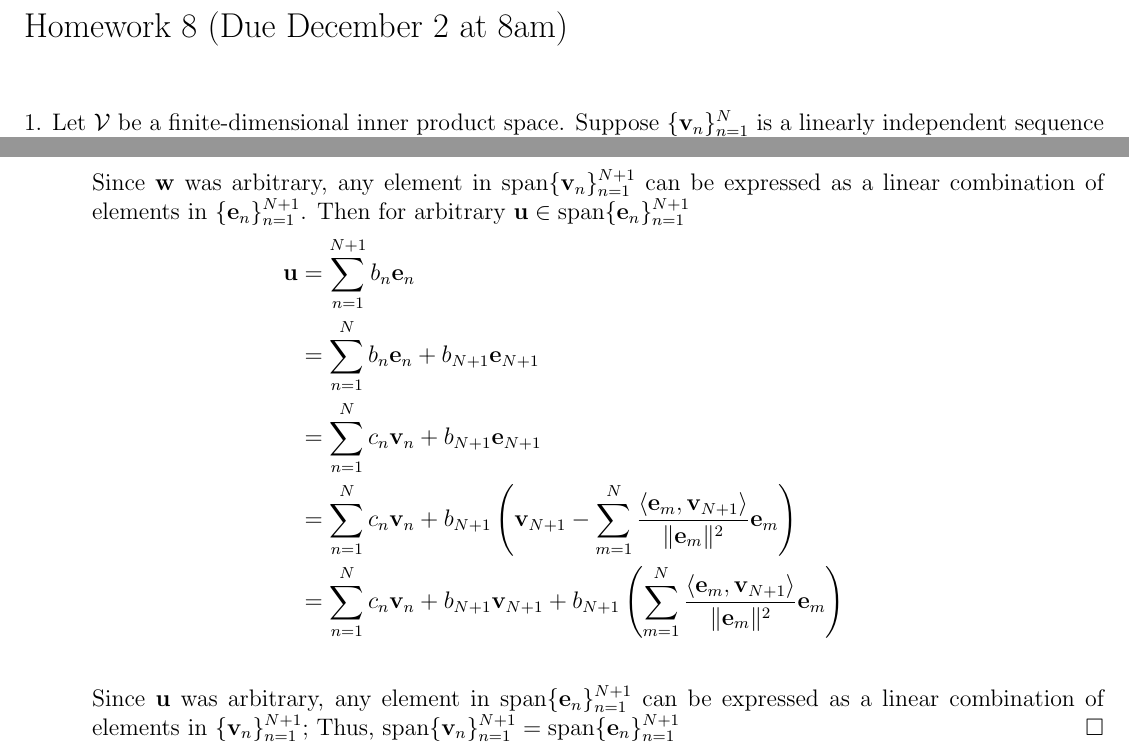
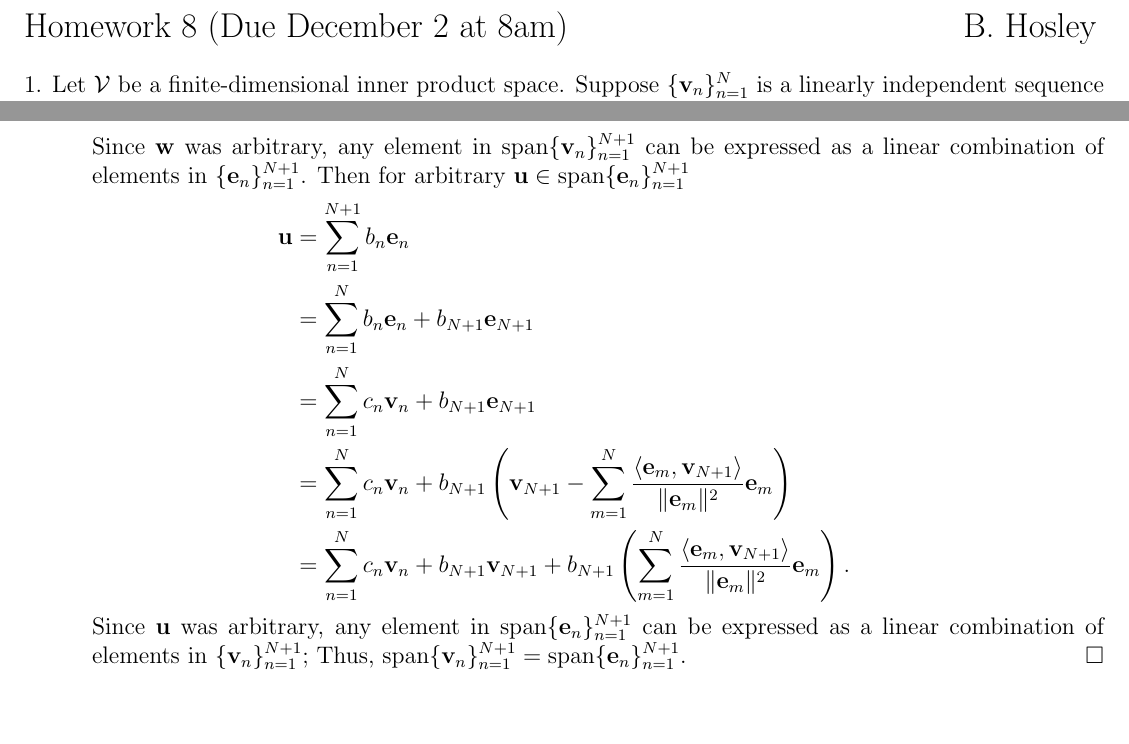
Before and after one commit to bhosley/Schoolwork, a LaTeX problem sheet (2022Q4 - Linear Algebra/HW8/HW8.tex): two parts of pages 1 and 4 of 7, joined at a grey line, cut so that both start at the same text, the shorter picture padded with empty space. Compiled offline with pdfLaTeX.

Commit message:
Update HW8.tex

```diff
--- a/2022Q4 - Linear Algebra/HW8/HW8.tex
+++ b/2022Q4 - Linear Algebra/HW8/HW8.tex
@@ -61,7 +61,9 @@
 
 \thispagestyle{empty}
 
-\noindent{\Large Homework 8 (Due December 2 at 8am)}\bigskip
+\noindent{\Large Homework 8 (Due December 2 at 8am)}
+\hspace{\fill} {\Large B. Hosley}
+\bigskip \raggedbottom
 
 
 \begin{enumerate}[1.]
@@ -189,22 +191,21 @@ We shall see that \(\{\mathbf{e}_{n}\}_{n=1}^{N}\) is an independent sequence wi
 			&= \sum_{n=1}^{N}b_n\mathbf e_n + b_{N+1}\mathbf e_{N+1} \\
 			&= \sum_{n=1}^{N}c_n\mathbf v_n + b_{N+1}\mathbf e_{N+1} \\
 			&= \sum_{n=1}^{N}c_n\mathbf v_n + b_{N+1} \left( \mathbf{v}_{N+1}-\sum_{m=1}^{N}\frac{\langle\mathbf{e}_m,\mathbf{v}_{N+1}\rangle}{\|\mathbf{e}_m\|^2}\mathbf{e}_m \right) \\
-			&= \sum_{n=1}^{N}c_n\mathbf v_n + b_{N+1} \mathbf{v}_{N+1}+b_{N+1}\left( \sum_{m=1}^{N}\frac{\langle\mathbf{e}_m,\mathbf{v}_{N+1}\rangle}{\|\mathbf{e}_m\|^2}\mathbf{e}_m \right) \\
+			&= \sum_{n=1}^{N}c_n\mathbf v_n + b_{N+1} \mathbf{v}_{N+1}+b_{N+1}\left( \sum_{m=1}^{N}\frac{\langle\mathbf{e}_m,\mathbf{v}_{N+1}\rangle}{\|\mathbf{e}_m\|^2}\mathbf{e}_m \right).
 		\end{align*}
 		Since \(\mathbf u\) was arbitrary, any element in \(\operatorname{span} \{\mathbf{e}_{n}\}_{n=1}^{N+1}\) can be expressed as a
 		linear combination of elements in
 		\(\{\mathbf{v}_{n}\}_{n=1}^{N+1}\);
 		Thus, \( \operatorname{span} \{\mathbf{v}_{n}\}_{n=1}^{N+1} =
-		\operatorname{span} \{\mathbf{e}_{n}\}_{n=1}^{N+1}\)
+		\operatorname{span} \{\mathbf{e}_{n}\}_{n=1}^{N+1}\).
 	\end{proof}
-
-
-
 
 \end{enumerate}
 
 
 % \end{ Question 1 }
+
+\clearpage
 
 \item\label{gsp} Use the Gram-Schmidt orthogonalization procedure on the basis \(\{p_{0},p_{1},p_{2}\}\) for \(\mathbb{P}_{2}\) to find an orthogonal basis for \(\mathbb{P}_{2}\).\bigskip
 
```
Also changed, not shown: 2022Q4 - Linear Algebra/HW8/HW8.tex (2 more changed lines).
